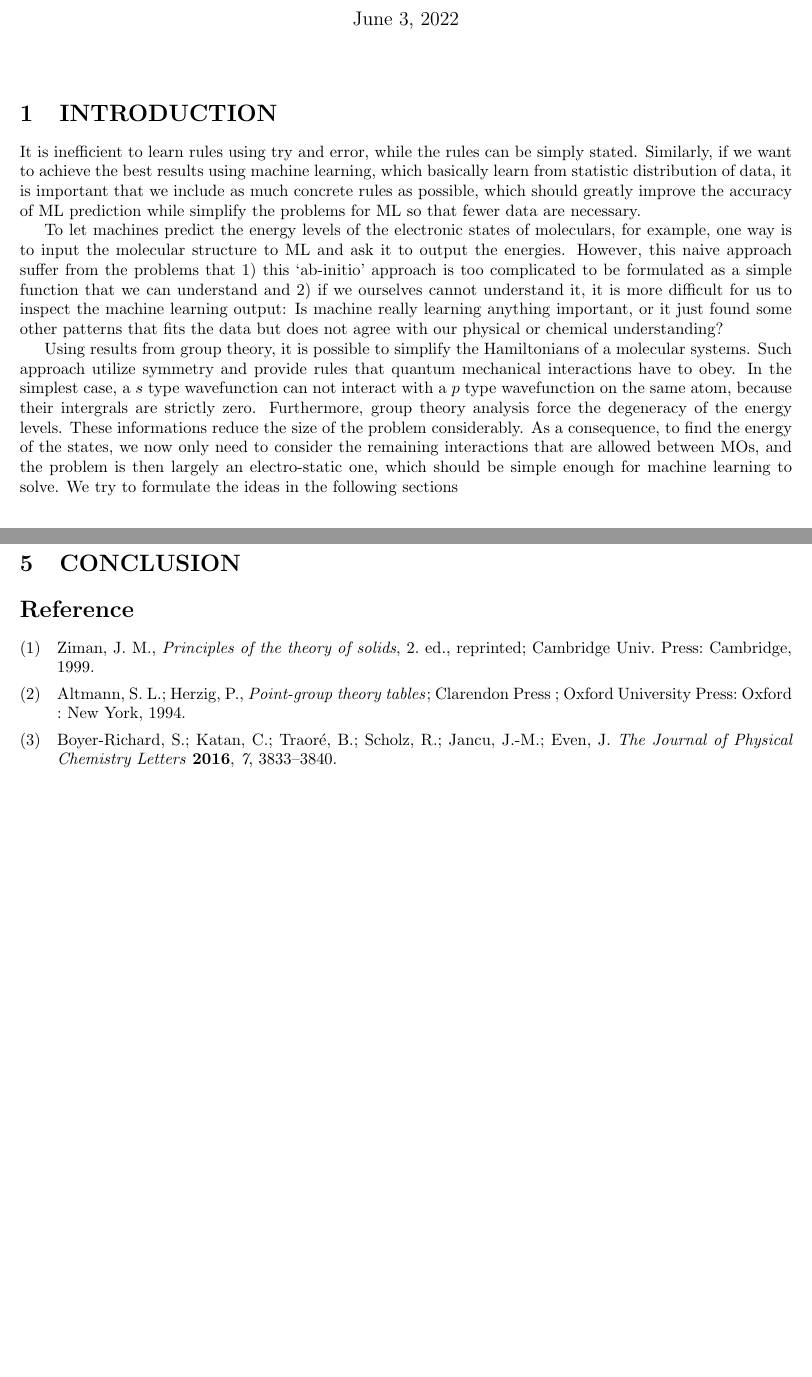
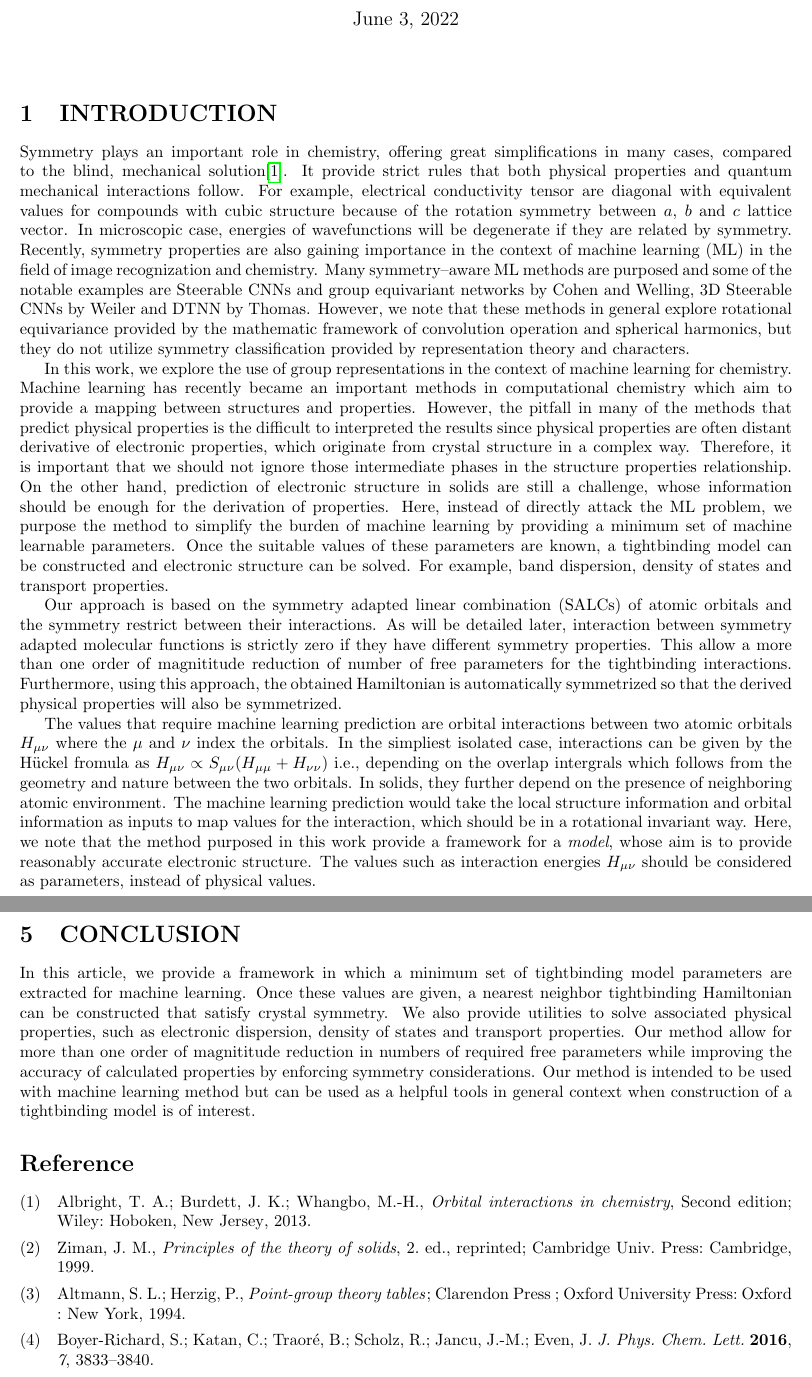
Before and after one commit to whzhangg/autoSymTB, a LaTeX document (docs/automaticTB/manuscript.tex, which reads docs/automaticTB/M_Conclusion.tex, docs/automaticTB/M_Introduction.tex, docs/automaticTB/autoTB.bib): two parts of pages 1 and 8 of 18 before the commit and two parts of pages 1 and 9 of 19 after it, joined at a grey line, cut so that both start at the same text, the shorter picture padded with empty space. Compiled offline with pdfLaTeX.

Commit message:
update to the codes

```diff
--- a/docs/automaticTB/M_Conclusion.tex
+++ b/docs/automaticTB/M_Conclusion.tex
@@ -18,6 +18,16 @@
 \begin{document}
 
 \section{CONCLUSION}
+In this article, we provide a framework in which a minimum set of tightbinding model
+parameters are extracted for machine learning. Once these values are given, a
+nearest neighbor tightbinding Hamiltonian can be constructed that satisfy crystal
+symmetry. We also provide utilities to solve associated physical properties, such as
+electronic dispersion, density of states and transport properties. Our method
+allow for more than one order of magnititude reduction in numbers of required free parameters
+while improving the accuracy of calculated properties by enforcing symmetry
+considerations. Our method is intended to be used with machine learning method but
+can be used as a helpful tools in general context when construction of a tightbinding model
+is of interest.
 
 
 \end{document}
--- a/docs/automaticTB/M_Introduction.tex
+++ b/docs/automaticTB/M_Introduction.tex
@@ -17,34 +17,53 @@
 
 \section{INTRODUCTION}
 
-It is inefficient to learn rules using try and error, while the rules can be
-simply stated.
-Similarly, if we want to achieve the best results using machine learning, which
-basically learn from statistic distribution of data,
-it is important that we include as much concrete rules as possible,
-which should greatly improve the accuracy of ML prediction while simplify the
-problems for ML so that fewer data are necessary.
+Symmetry plays an important role in chemistry, offering great simplifications in many
+cases, compared to the blind, mechanical solution\cite{albright_orbital_2013}.
+It provide strict rules that both physical properties and quantum mechanical interactions
+follow. For example, electrical conductivity tensor are diagonal with equivalent values for
+compounds with cubic structure because of the rotation symmetry between $a$, $b$ and $c$
+lattice vector. In microscopic case, energies of wavefunctions will be degenerate if
+they are related by symmetry. Recently, symmetry properties are also gaining importance in
+the context of machine learning (ML) in the field of image recognization and chemistry.
+Many symmetry--aware ML methods are purposed and some of the notable examples are
+Steerable CNNs and group equivariant networks by Cohen and Welling, 3D Steerable CNNs
+by Weiler and DTNN by Thomas. However, we note that these methods in general explore rotational
+equivariance provided by the mathematic framework of convolution operation and
+spherical harmonics, but they do not utilize symmetry classification provided by
+representation theory and characters.
 
-To let machines predict the energy levels of the electronic states of moleculars, for example,
-one way is to input the molecular structure to ML and ask it to output the energies.
-However, this naive approach suffer from the problems that 1) this `ab-initio' approach
-is too complicated to be formulated as a simple function that we can understand
-and 2) if we ourselves cannot understand it, it is more difficult for us to inspect the
-machine learning output: Is machine really learning anything important, or it just
-found some other patterns that fits the data but does not agree with our physical
-or chemical understanding?
+In this work, we explore the use of group representations in the context of machine learning
+for chemistry. Machine learning has recently became an important methods in computational chemistry which
+aim to provide a mapping between structures and properties. However, the pitfall in many of the
+methods that predict physical properties is the difficult to interpreted the results since physical
+properties are often distant derivative of electronic properties, which originate from crystal structure
+in a complex way. Therefore, it is important that we should not ignore those intermediate phases in the
+structure properties relationship. On the other hand, prediction of electronic structure in solids
+are still a challenge, whose information should be enough for the derivation of properties.
+Here, instead of directly attack the ML problem, we purpose the method to simplify the burden of
+machine learning by providing a minimum set of machine learnable parameters. Once the suitable values
+of these parameters are known, a tightbinding model can be constructed and electronic structure can be solved.
+For example, band dispersion, density of states and transport properties.
 
-Using results from group theory, it is possible to simplify the Hamiltonians of
-a molecular systems. Such approach utilize symmetry and provide
-rules that quantum mechanical interactions have to obey.
-In the simplest case, a $s$ type wavefunction can not interact with a $p$ type wavefunction on the
-same atom, because their intergrals are strictly zero.
-Furthermore, group theory analysis force the degeneracy of the energy levels.
-These informations reduce the size of the problem considerably. As a consequence, to
-find the energy of the states, we now only need to consider the remaining interactions
-that are allowed between MOs, and the problem is then largely
-an electro-static one, which should be simple enough for machine learning to solve.
-We try to formulate the ideas in the following sections
+Our approach is based on the symmetry adapted linear combination (SALCs) of atomic
+orbitals and the symmetry restrict between their interactions. As will be detailed
+later, interaction between symmetry adapted molecular functions is strictly zero if
+they have different symmetry properties. This allow a more than one order of magnititude reduction of
+number of free parameters for the tightbinding interactions. Furthermore, using this
+approach, the obtained Hamiltonian is automatically symmetrized so that the derived
+physical properties will also be symmetrized.
+
+The values that require machine learning prediction are orbital interactions between two
+atomic orbitals $H_{\mu\nu}$ where the $\mu$ and $\nu$ index the orbitals.
+In the simpliest isolated case, interactions can be given by the H\"uckel fromula as
+$H_{\mu\nu}\propto S_{\mu\nu}(H_{\mu\mu}+H_{\nu\nu})$ i.e., depending on the overlap intergrals
+which follows from the geometry and nature between the two orbitals. In solids, they further
+depend on the presence of neighboring atomic environment. The machine learning prediction would
+take the local structure information and orbital information as inputs to map values for
+the interaction, which should be in a rotational invariant way. Here, we note that the
+method purposed in this work provide a framework for a \emph{model}, whose aim is to provide
+reasonably accurate electronic structure. The values such as interaction energies $H_{\mu\nu}$
+should be considered as parameters, instead of physical values.
 
 
 \end{document}
--- a/docs/automaticTB/autoTB.bib
+++ b/docs/automaticTB/autoTB.bib
@@ -26,0 +32,7 @@
+	title = {Orbital interactions in chemistry},
+	isbn = {978-0-471-08039-8},
+	abstract = {"This new edition of a bestselling reference on applied molecular orbital theory covers organic, organometallic, inorganic, and solid state chemistry, demonstrating how common orbital situations arise through the whole chemical spectrum. This latest edition features a new chapter on current concepts in solid state chemistry, examples of recent advances in the field, more detailed information on trends in the periodic table, expanded information on the mechanics of group theory, and a new chapter on metals. An essential reference for chemists in the areas of organic, inorganic, solid state, and computational chemistry"--},
+	language = {en},
+	publisher = {Wiley},
+	author = {Albright, Thomas A. and Burdett, Jeremy K. and Whangbo, Myung-Hwan},
+	year = {2013},
@@ -26,0 +49,5 @@
+	language = {en},
+	number = {18},
+	publisher = {Oxford University Press},
+	author = {M{\"u}ller, Ulrich},
+	year = {2013},
@@ -65 +87,0 @@
-	language = {en},
@@ -82,7 +95,7 @@
 	language = {en},
 	number = {1},
 	urldate = {2022-03-30},
-	journal = {Journal of Cheminformatics},
+	journal = {J Cheminform},
 	author = {Johansson, Marcus and Veryazov, Valera},
 	month = dec,
 	year = {2017},
@@ -110,8 +123,8 @@
 	language = {en},
 	number = {19},
 	urldate = {2022-04-12},
-	journal = {The Journal of Physical Chemistry Letters},
-	author = {Boyer-Richard, Soline and Katan, Claudine and Traoré, Boubacar and Scholz, Reinhard and Jancu, Jean-Marc and Even, Jacky},
+	journal = {J. Phys. Chem. Lett.},
+	author = {Boyer-Richard, Soline and Katan, Claudine and Traor{\'e}, Boubacar and Scholz, Reinhard and Jancu, Jean-Marc and Even, Jacky},
 	month = oct,
 	year = {2016},
 	pages = {3833--3840},
```
Also changed, not shown: docs/automaticTB/manuscript.tex (+3 -1 lines), docs/automaticTB/autoTB.bib (44 more changed lines), 3 other files.
